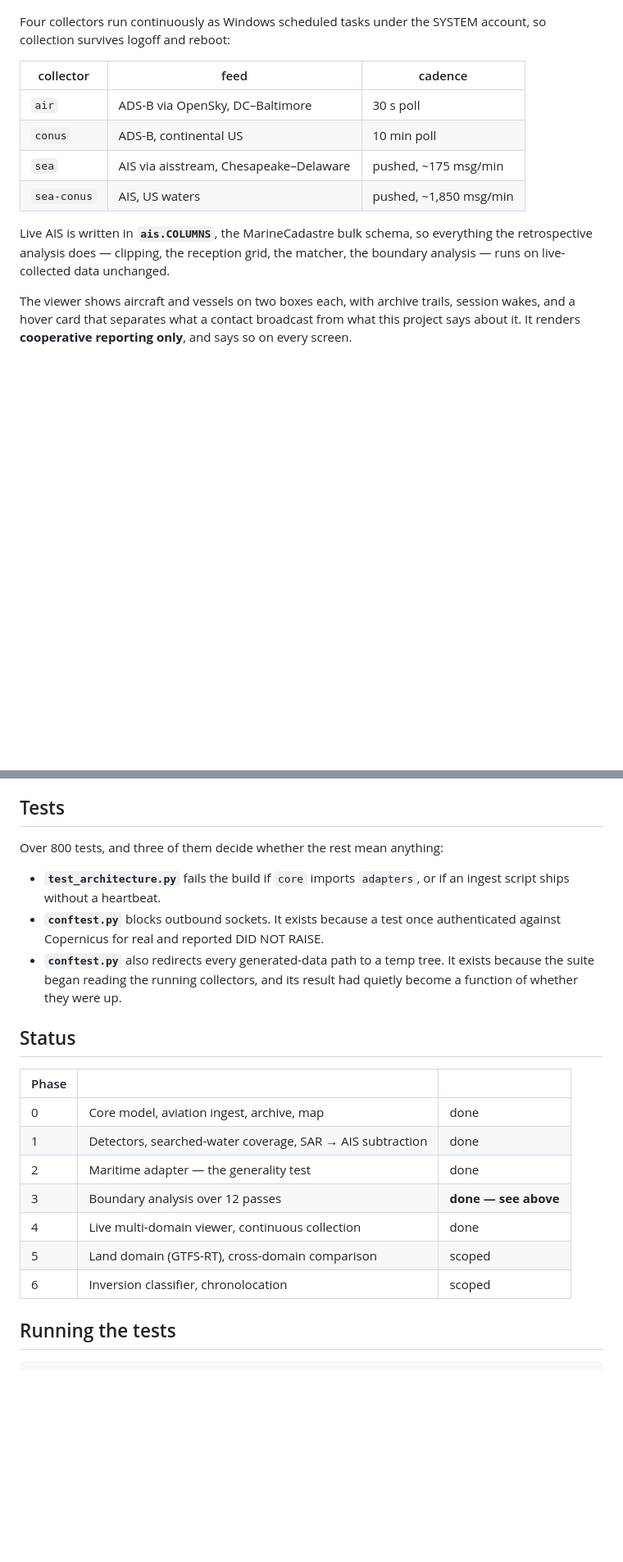
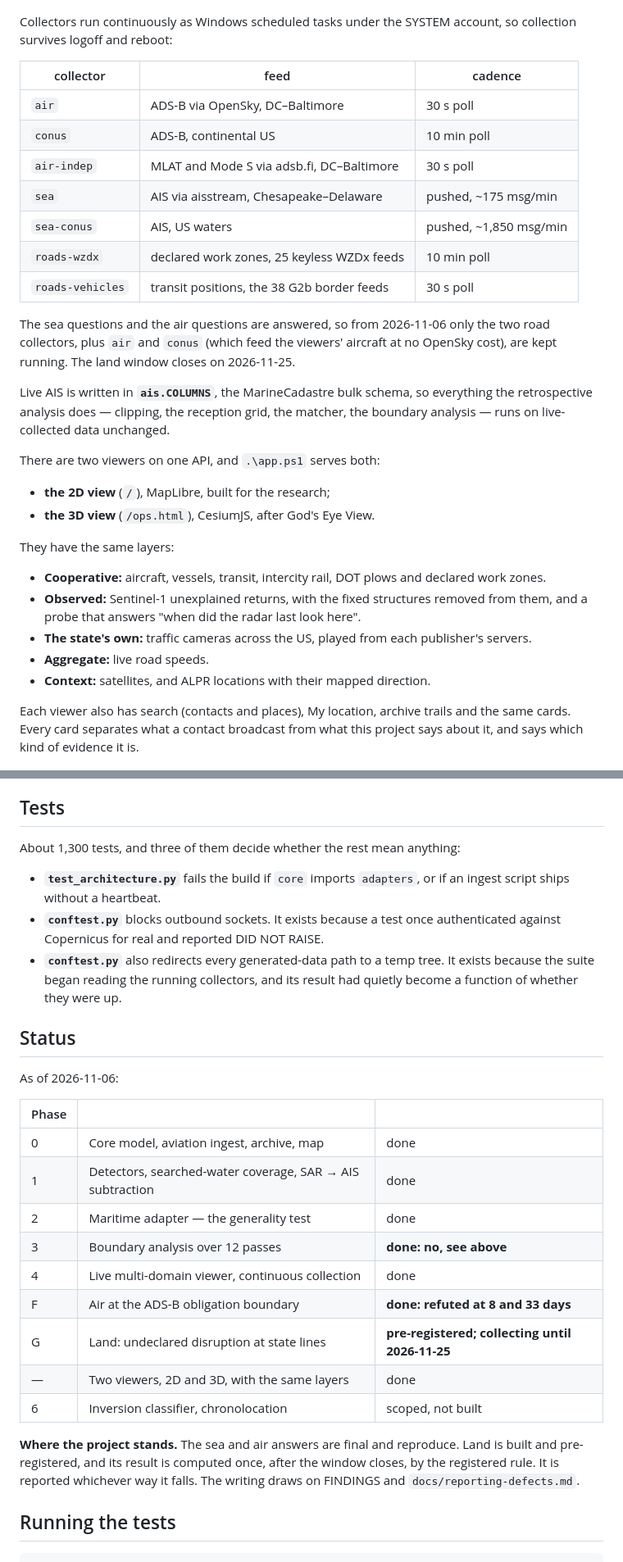
Before and after one commit to Mc3urry/angels-geoint, a Markdown page: README.md, 2 parts joined by grey strips. Shown at 82% size. Rendered like a GitHub page; blank space fills up the shorter version.

```diff
--- a/README.md
+++ b/README.md
@@ -121,24 +121,48 @@ poor and is a first-class limitation** — see
 
 ![The viewer, national sea box](docs/viewer-conus-sea.jpg)
 
-Four collectors run continuously as Windows scheduled tasks under the SYSTEM
+Collectors run continuously as Windows scheduled tasks under the SYSTEM
 account, so collection survives logoff and reboot:
 
 | collector | feed | cadence |
 |---|---|---|
 | `air` | ADS-B via OpenSky, DC–Baltimore | 30 s poll |
 | `conus` | ADS-B, continental US | 10 min poll |
+| `air-indep` | MLAT and Mode S via adsb.fi, DC–Baltimore | 30 s poll |
 | `sea` | AIS via aisstream, Chesapeake–Delaware | pushed, ~175 msg/min |
 | `sea-conus` | AIS, US waters | pushed, ~1,850 msg/min |
+| `roads-wzdx` | declared work zones, 25 keyless WZDx feeds | 10 min poll |
+| `roads-vehicles` | transit positions, the 38 G2b border feeds | 30 s poll |
+
+The sea questions and the air questions are answered, so from 2026-11-06
+only the two road collectors, plus `air` and `conus` (which feed the
+viewers' aircraft at no OpenSky cost), are kept running. The land window
+closes on 2026-11-25.
 
 Live AIS is written in **`ais.COLUMNS`**, the MarineCadastre bulk schema, so
 everything the retrospective analysis does — clipping, the reception grid, the
 matcher, the boundary analysis — runs on live-collected data unchanged.
 
-The viewer shows aircraft and vessels on two boxes each, with archive trails,
-session wakes, and a hover card that separates what a contact broadcast from
-what this project says about it. It renders **cooperative reporting only**,
-and says so on every screen.
+There are two viewers on one API, and `.\app.ps1` serves both:
+
+- **the 2D view** (`/`), MapLibre, built for the research;
+- **the 3D view** (`/ops.html`), CesiumJS, after God's Eye View.
+
+They have the same layers:
+
+- **Cooperative:** aircraft, vessels, transit, intercity rail, DOT plows and
+  declared work zones.
+- **Observed:** Sentinel-1 unexplained returns, with the fixed structures
+  removed from them, and a probe that answers "when did the radar last look
+  here".
+- **The state's own:** traffic cameras across the US, played from each
+  publisher's servers.
+- **Aggregate:** live road speeds.
+- **Context:** satellites, and ALPR locations with their mapped direction.
+
+Each viewer also has search (contacts and places), My location, archive
+trails and the same cards. Every card separates what a contact broadcast
+from what this project says about it, and says which kind of evidence it is.
 
 ![A vessel hover card](docs/viewer-hover-card.jpg)
 
@@ -267,7 +299,7 @@ task or process. It reports that it is blind rather than reporting nothing.
 
 ## Tests
 
-Over 800 tests, and three of them decide whether the rest mean anything:
+About 1,300 tests, and three of them decide whether the rest mean anything:
 
 - **`test_architecture.py`** fails the build if `core` imports `adapters`, or
   if an ingest script ships without a heartbeat.
@@ -279,15 +311,25 @@ Over 800 tests, and three of them decide whether the rest mean anything:
 
 ## Status
 
+As of 2026-11-06:
+
 | Phase | | |
 |---|---|---|
 | 0 | Core model, aviation ingest, archive, map | done |
 | 1 | Detectors, searched-water coverage, SAR → AIS subtraction | done |
 | 2 | Maritime adapter — the generality test | done |
-| 3 | Boundary analysis over 12 passes | **done — see above** |
+| 3 | Boundary analysis over 12 passes | **done: no, see above** |
 | 4 | Live multi-domain viewer, continuous collection | done |
-| 5 | Land domain (GTFS-RT), cross-domain comparison | scoped |
-| 6 | Inversion classifier, chronolocation | scoped |
+| F | Air at the ADS-B obligation boundary | **done: refuted at 8 and 33 days** |
+| G | Land: undeclared disruption at state lines | **pre-registered; collecting until 2026-11-25** |
+| — | Two viewers, 2D and 3D, with the same layers | done |
+| 6 | Inversion classifier, chronolocation | scoped, not built |
+
+**Where the project stands.** The sea and air answers are final and
+reproduce. Land is built and pre-registered, and its result is computed
+once, after the window closes, by the registered rule. It is reported
+whichever way it falls. The writing draws on FINDINGS and
+`docs/reporting-defects.md`.
 
 ## Running the tests
 
```
Also changed, not shown: other parts of README.md (+63 -9 lines).
